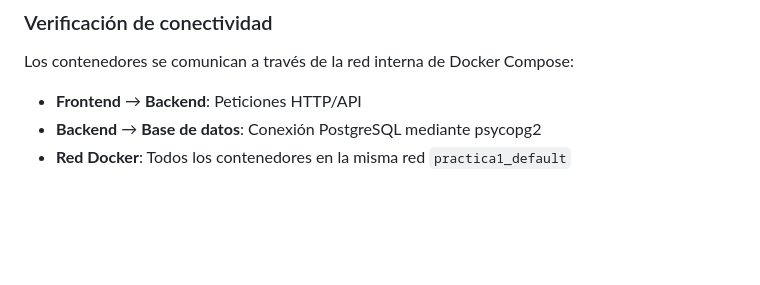
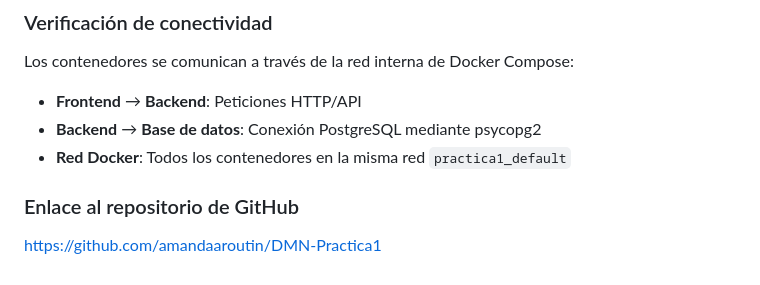
Before and after one commit to amandaaroutin/DMN-Practica1, a Markdown page: Practica 1/README.md, the part around the change. Drawn GitHub-style; blank space fills up the shorter version.

Commit message:
Añadir el enlace de GitHub

```diff
--- a/Practica 1/README.md
+++ b/Practica 1/README.md
@@ -229,3 +229,7 @@ Los contenedores se comunican a través de la red interna de Docker Compose:
 - **Frontend** → **Backend**: Peticiones HTTP/API
 - **Backend** → **Base de datos**: Conexión PostgreSQL mediante psycopg2
 - **Red Docker**: Todos los contenedores en la misma red `practica1_default`
+
+### Enlace al repositorio de GitHub
+
+https://github.com/amandaaroutin/DMN-Practica1
```
